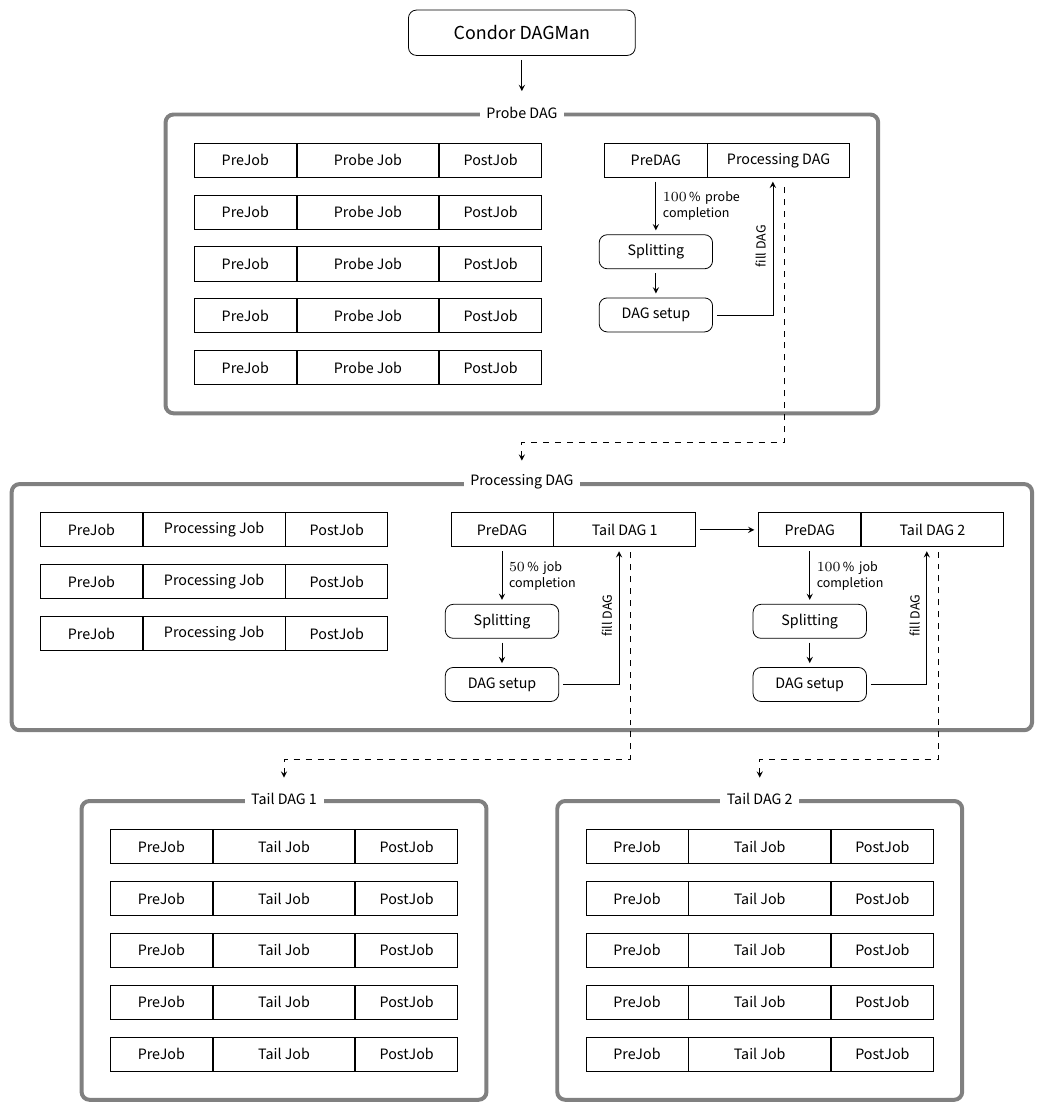
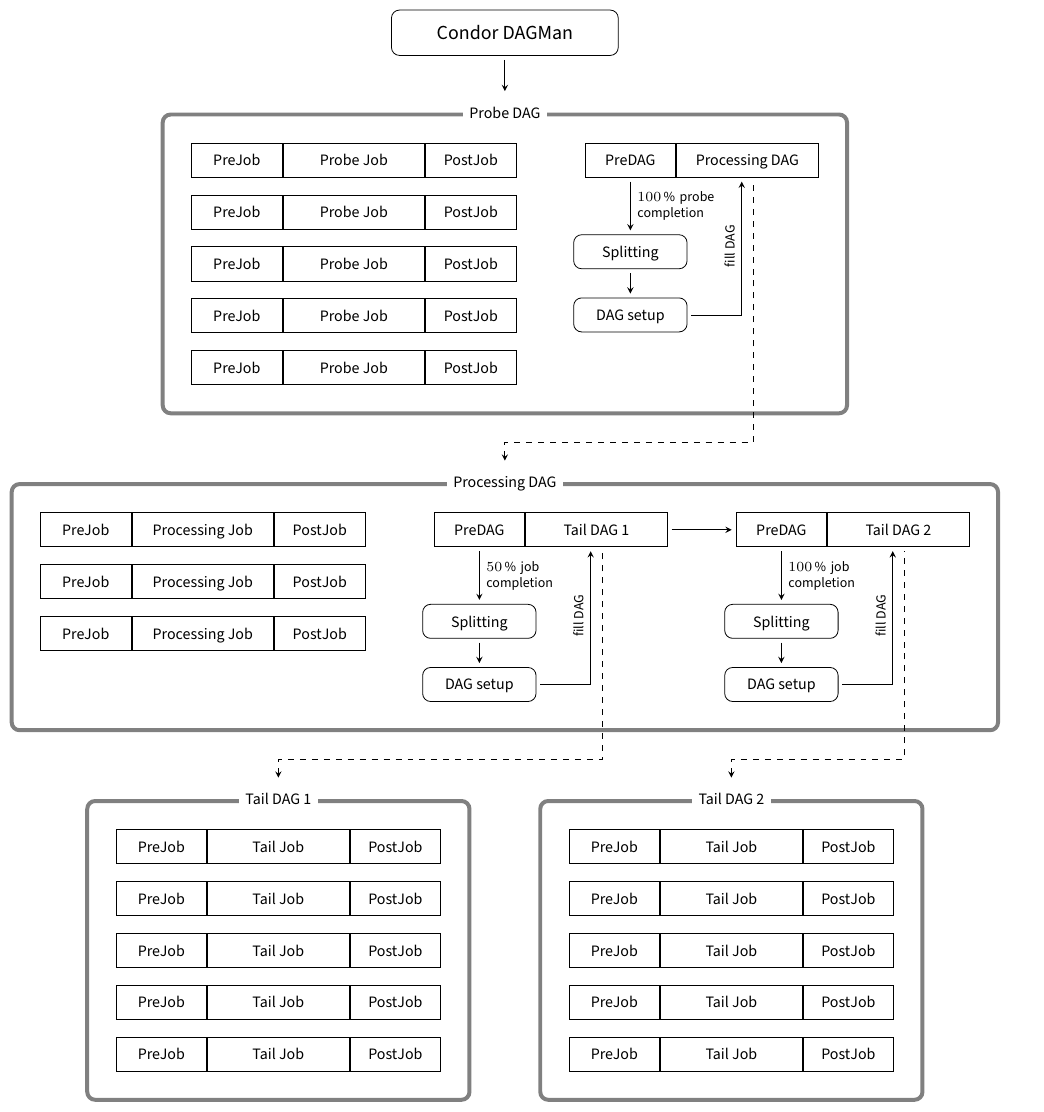
Before and after one commit to matz-e/crab-diagrams, a LaTeX figure (flow_revamp.tex, which reads preamble.tex): the whole page. Compiled offline with XeLaTeX.

Commit message:
More fiddling with text.

```diff
--- a/preamble.tex
+++ b/preamble.tex
@@ -14,11 +14,13 @@
   },
   component/.style={
     rectangle,rounded corners,draw=black,
+    text depth=0pt,
     minimum width=4cm,
     minimum height=8mm
   },
   small component/.style={
     component,
+    text depth=0pt,
     font=\footnotesize,
     minimum width=20mm,
     minimum height=6mm,
@@ -29,13 +31,15 @@
   },
   daglabel/.style={
     fill=white,
+    text depth=0pt,
     font=\footnotesize,
     minimum height=6mm
   },
   prejob/.style={
     draw,
-    minimum width=18mm,
+    minimum width=16mm,
     minimum height=6mm,
+    text depth=0pt,
     font=\footnotesize,
     % append after command={
     %   \pgfextra
@@ -50,8 +54,9 @@
   },
   postjob/.style={
     draw,
-    minimum width=18mm,
+    minimum width=16mm,
     minimum height=6mm,
+    text depth=0pt,
     font=\footnotesize,
     % append after command={
     %   \pgfextra
@@ -69,6 +74,7 @@
     rounded corners=0,
     minimum height=6mm,
     minimum width=25mm,
+    text depth=0pt,
     font=\footnotesize,
   },
   optional/.style={
```
Also changed, not shown: flow_crab.pdf, flow_crab.png, flow_probe.pdf, flow_probe.png, flow_revamp.pdf, flow_revamp.png.
